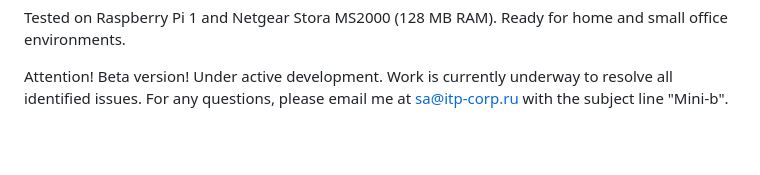
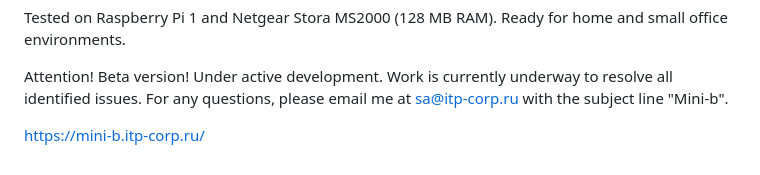
Before and after one commit to itprogresscorp/Mini-Bucket, a Markdown page: README.md, the part around one of its changes. GitHub-like rendering; blank space fills up the shorter version.

```diff
--- a/README.md
+++ b/README.md
@@ -198,3 +199,5 @@ Tested on Raspberry Pi 1 and Netgear Stora MS2000 (128 MB RAM).
 Ready for home and small office environments.
 
 Attention! Beta version! Under active development. Work is currently underway to resolve all identified issues. For any questions, please email me at sa@itp-corp.ru with the subject line "Mini-b".
+
+https://mini-b.itp-corp.ru/
```
Also changed, not shown: other parts of README.md (+2 -1 lines).
